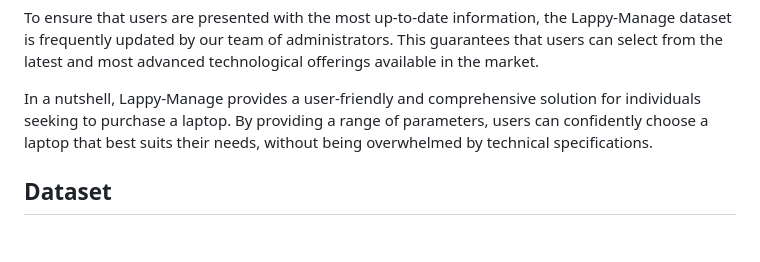
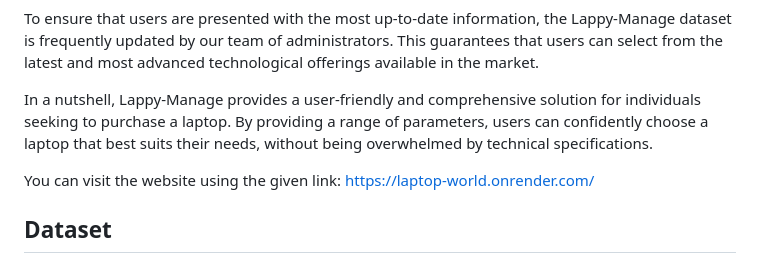
Before and after one commit to radioactive17/Lappy-Manage, a Markdown page: README.md, the part around the change. GitHub-like rendering; blank space fills up the shorter version.

```diff
--- a/README.md
+++ b/README.md
@@ -9,6 +9,8 @@ Furthermore, Lappy-Manage aims to offer a convenient comparison tool that enable
 To ensure that users are presented with the most up-to-date information, the Lappy-Manage dataset is frequently updated by our team of administrators. This guarantees that users can select from the latest and most advanced technological offerings available in the market.
 
 In a nutshell, Lappy-Manage provides a user-friendly and comprehensive solution for individuals seeking to purchase a laptop. By providing a range of parameters, users can confidently choose a laptop that best suits their needs, without being overwhelmed by technical specifications.
+
+You can visit the website using the given link: https://laptop-world.onrender.com/
 
 ## Dataset
 The Lappy Manage project obtained its laptop dataset from Kaggle, which contains information about various laptops, including brand, model, processor type, screen size, RAM, storage capacity, and price. The dataset was collected by the website PriceSpy in August 2020, with the goal of providing consumers with information about different laptop models and their prices. It is unclear who collected the raw data that PriceSpy used to compile the dataset, but it is likely that the data was gathered from various online retailers and laptop manufacturers.
```
